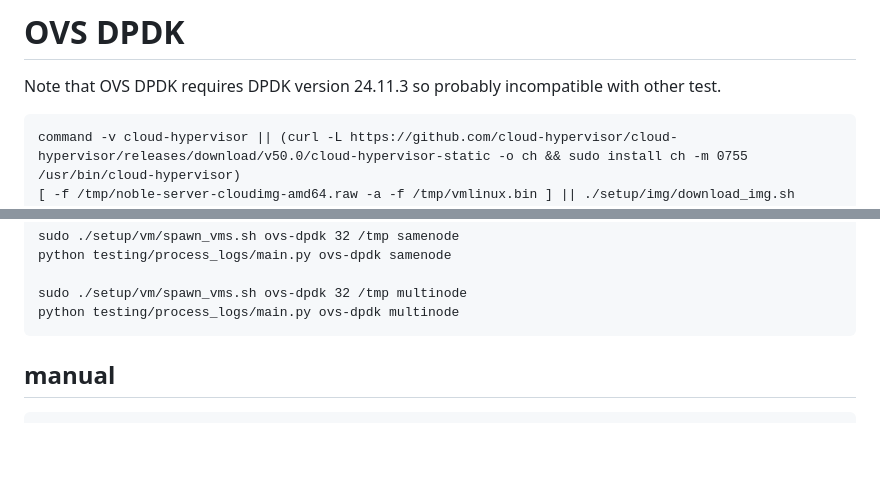
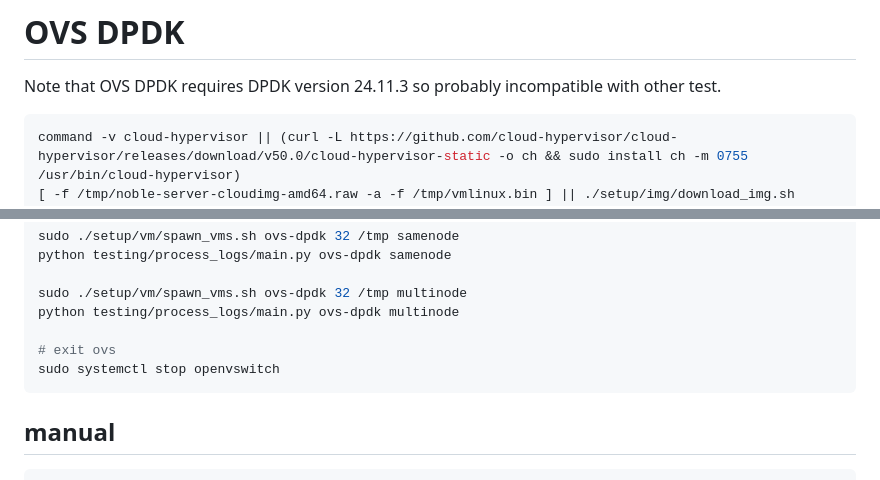
Before and after one commit to umanet-stack/umanet, a Markdown page: testing/commands.md, 2 parts joined by grey strips. Rendered like a GitHub page; blank space fills up the shorter version.

Commit message:
exit ovs

````diff
--- a/testing/commands.md
+++ b/testing/commands.md
@@ -70,7 +70,7 @@ sudo bash -c "ps aux | grep umanet | grep -v grep | awk '{print \$2}' | xargs ki
 
 Note that OVS DPDK requires DPDK version 24.11.3 so probably incompatible with other test.
 
-```
+```bash
 command -v cloud-hypervisor || (curl -L https://github.com/cloud-hypervisor/cloud-hypervisor/releases/download/v50.0/cloud-hypervisor-static -o ch && sudo install ch -m 0755 /usr/bin/cloud-hypervisor)
 [ -f /tmp/noble-server-cloudimg-amd64.raw -a -f /tmp/vmlinux.bin ] || ./setup/img/download_img.sh
 sudo sysctl -w vm.nr_hugepages=24576
@@ -85,6 +85,9 @@ python testing/process_logs/main.py ovs-dpdk samenode
 
 sudo ./setup/vm/spawn_vms.sh ovs-dpdk 32 /tmp multinode
 python testing/process_logs/main.py ovs-dpdk multinode
+
+# exit ovs
+sudo systemctl stop openvswitch
 ```
 
 ## manual
````
